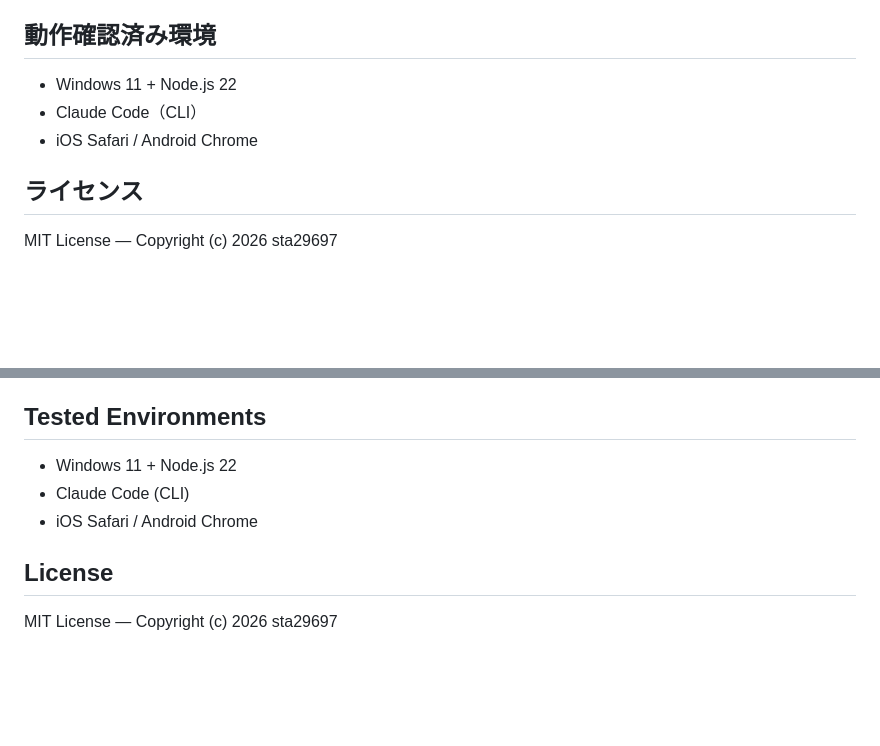
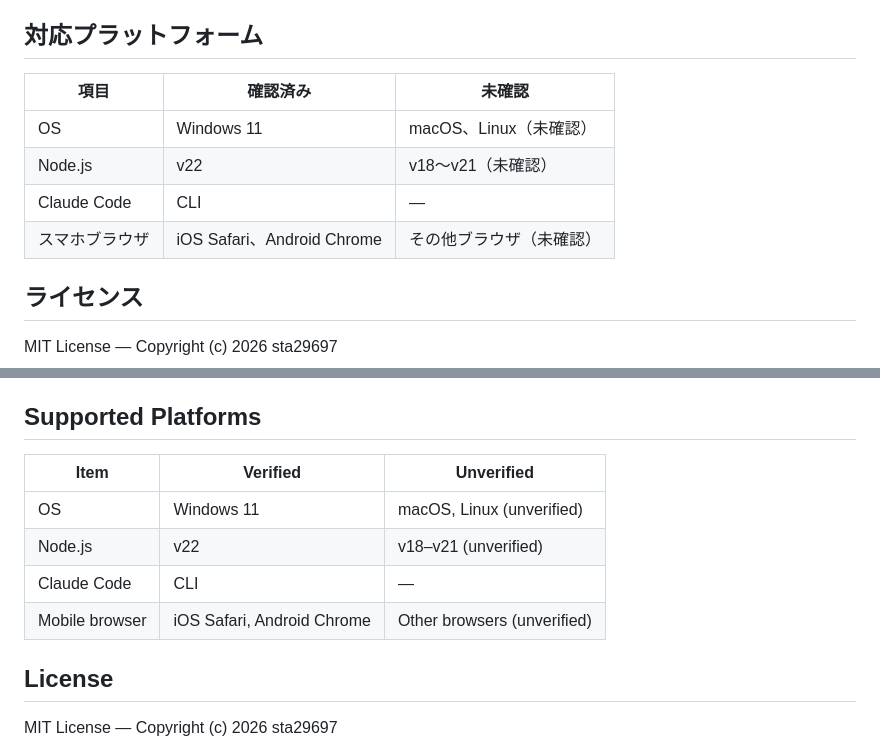
Before and after one commit to YATA-NODE/claude-approval-server, a Markdown page: README.md, 2 parts joined by grey strips. GitHub-like rendering; blank space fills up the shorter version.

Commit message:
docs: 動作確認済み環境を対応プラットフォーム表に整理（未確認を明記）
Co-Authored-By: Claude Sonnet 4.6 <noreply@anthropic.com>

```diff
--- a/README.md
+++ b/README.md
@@ -128,11 +128,14 @@ ngrok http 3000
 - 日本語 / 英語 切替
 - ダーク / ライト テーマ切替
 
-## 動作確認済み環境
+## 対応プラットフォーム
 
-- Windows 11 + Node.js 22
-- Claude Code（CLI）
-- iOS Safari / Android Chrome
+| 項目 | 確認済み | 未確認 |
+|------|----------|--------|
+| OS | Windows 11 | macOS、Linux（未確認） |
+| Node.js | v22 | v18〜v21（未確認） |
+| Claude Code | CLI | — |
+| スマホブラウザ | iOS Safari、Android Chrome | その他ブラウザ（未確認） |
 
 ## ライセンス
 
@@ -273,11 +276,14 @@ The project name is automatically derived from the folder name where Claude Code
 - Japanese / English language toggle
 - Dark / Light theme toggle
 
-## Tested Environments
+## Supported Platforms
 
-- Windows 11 + Node.js 22
-- Claude Code (CLI)
-- iOS Safari / Android Chrome
+| Item | Verified | Unverified |
+|------|----------|------------|
+| OS | Windows 11 | macOS, Linux (unverified) |
+| Node.js | v22 | v18–v21 (unverified) |
+| Claude Code | CLI | — |
+| Mobile browser | iOS Safari, Android Chrome | Other browsers (unverified) |
 
 ## License
 
```
